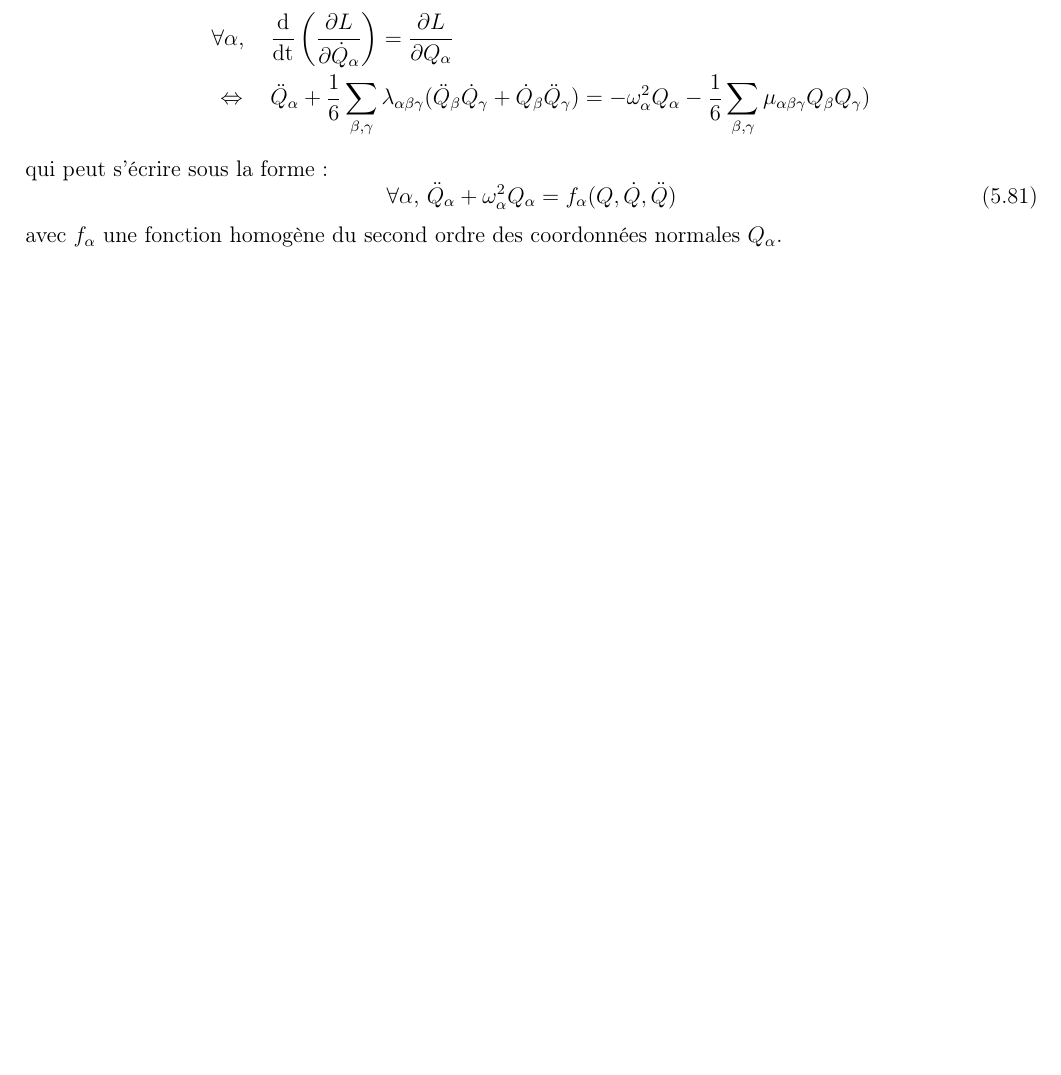
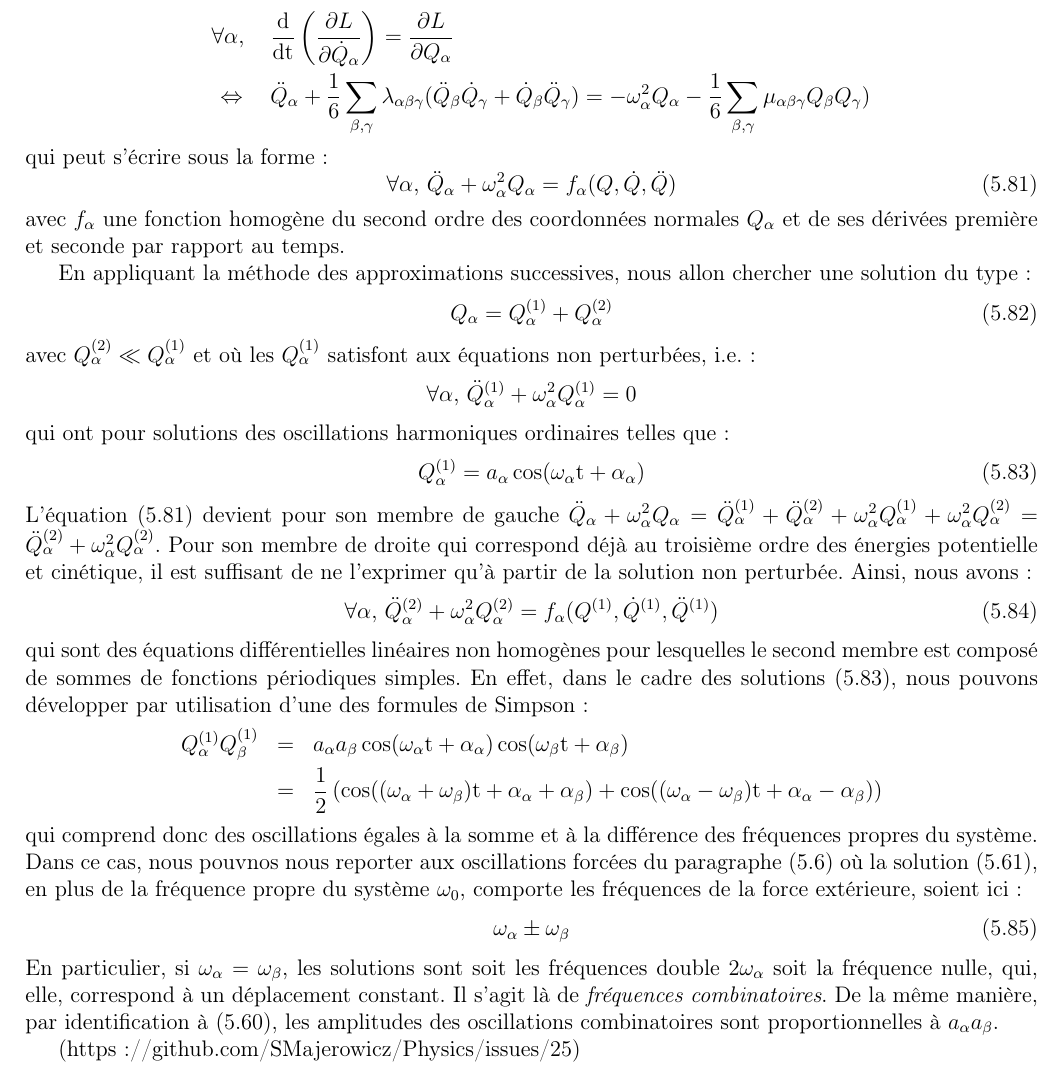
Before and after one commit to SMajerowicz/Physics, a LaTeX document (Mécanique/démonstration.tex, which reads Mécanique/chapters/chapter-05.tex): part of page 84 of 162, cut so that both start at the same text, the shorter picture padded with empty space. Compiled offline with pdfLaTeX.

Commit message:
Paragraph 28 on going

```diff
--- a/Mécanique/chapters/chapter-05.tex
+++ b/Mécanique/chapters/chapter-05.tex
@@ -933,4 +933,33 @@ qui peut s'\'{e}crire sous la forme :
 \be
 	\forall\alpha\text{, }\ddot{Q}_{\alpha} + \omega_{\alpha}^{2}Q_{\alpha} = f_{\alpha}(Q,\dot{Q},\ddot{Q})\label{EQ:28_3}
 \ee
-avec $f_{\alpha}$ une fonction homog\`{e}ne du second ordre des coordonn\'{e}es normales $Q_{\alpha}$.
+avec $f_{\alpha}$ une fonction homog\`{e}ne du second ordre des coordonn\'{e}es normales $Q_{\alpha}$ et de ses d\'{e}riv\'{e}es premi\`{e}re et seconde par rapport au temps.
+
+En appliquant la m\'{e}thode des approximations successives, nous allon chercher une solution du type :
+\be
+	Q_{\alpha} = Q_{\alpha}^{(1)} + Q_{\alpha}^{(2)}\label{EQ:28_4}
+\ee
+avec $Q_{\alpha}^{(2)} \ll Q_{\alpha}^{(1)}$ et o\`{u} les $Q_{\alpha}^{(1)}$ satisfont aux \'{e}quations non perturb\'{e}es, i.e. :
+\benn
+	\forall\alpha\text{, }\ddot{Q}_{\alpha}^{(1)} + \omega_{\alpha}^{2}Q_{\alpha}^{(1)} = 0
+\eenn
+qui ont pour solutions des oscillations harmoniques ordinaires telles que :
+\be
+	Q_{\alpha}^{(1)} = a_{\alpha}\cos(\omega_{\alpha}\mathrm{t} + \alpha_{\alpha})\label{EQ:28_5}
+\ee
+L'\'{e}quation (\ref{EQ:28_3}) devient pour son membre de gauche $\ddot{Q}_{\alpha} + \omega_{\alpha}^{2}Q_{\alpha} = \ddot{Q}_{\alpha}^{(1)} + \ddot{Q}_{\alpha}^{(2)} + \omega_{\alpha}^{2}Q_{\alpha}^{(1)} + \omega_{\alpha}^{2}Q_{\alpha}^{(2)} = \ddot{Q}_{\alpha}^{(2)} + \omega_{\alpha}^{2}Q_{\alpha}^{(2)}$. Pour son membre de droite qui correspond d\'{e}j\`{a} au troisi\`{e}me ordre des \'{e}nergies potentielle et cin\'{e}tique, il est suffisant de ne l'exprimer qu'\`{a} partir de la solution non perturb\'{e}e. Ainsi, nous avons :
+\be
+	\forall\alpha\text{, }\ddot{Q}_{\alpha}^{(2)} + \omega_{\alpha}^{2}Q_{\alpha}^{(2)} = f_{\alpha}(Q^{(1)},\dot{Q}^{(1)},\ddot{Q}^{(1)})\label{EQ:28_6}
+\ee
+qui sont des \'{e}quations diff\'{e}rentielles lin\'{e}aires non homog\`{e}nes pour lesquelles le second membre est compos\'{e} de sommes de fonctions p\'{e}riodiques simples. En effet, dans le cadre des solutions (\ref{EQ:28_5}), nous pouvons d\'{e}velopper par utilisation d'une des formules de Simpson :
+\bea
+	Q_{\alpha}^{(1)}Q_{\beta}^{(1)} & = & a_{\alpha}a_{\beta}\cos(\omega_{\alpha}\mathrm{t} + \alpha_{\alpha})\cos(\omega_{\beta}\mathrm{t} + \alpha_{\beta}) \nonumber \\
+	& = & \frac{1}{2}\left(\cos((\omega_{\alpha} + \omega_{\beta})\mathrm{t} + \alpha_{\alpha} + \alpha_{\beta}) + \cos((\omega_{\alpha} - \omega_{\beta})\mathrm{t} + \alpha_{\alpha} - \alpha_{\beta})\right) \nonumber
+\eea
+qui comprend donc des oscillations \'{e}gales \`{a} la somme et \`{a} la diff\'{e}rence des fr\'{e}quences propres du syst\`{e}me. Dans ce cas, nous pouvnos nous reporter aux oscillations forc\'{e}es du paragraphe (\ref{PAR:26}) o\`{u} la solution (\ref{EQ:26_4}), en plus de la fr\'{e}quence propre du syst\`{e}me $\omega_{0}$, comporte les fr\'{e}quences de la force ext\'{e}rieure, soient ici :
+\be
+	\omega_{\alpha} \pm \omega_{\beta}\label{EQ:28_7}
+\ee
+En particulier, si $\omega_{\alpha} = \omega_{\beta}$, les solutions sont soit les fr\'{e}quences double $2\omega_{\alpha}$ soit la fr\'{e}quence nulle, qui, elle, correspond \`{a} un d\'{e}placement constant. Il s'agit l\`{a} de \emph{fr\'{e}quences combinatoires}. De la m\^{e}me mani\`{e}re, par identification \`{a} (\ref{EQ:26_3}), les amplitudes des oscillations combinatoires sont proportionnelles \`{a} $a_{\alpha}a_{\beta}$.
+
+(https://github.com/SMajerowicz/Physics/issues/25)
```
Also changed, not shown: Mécanique/chapters/chapter-05.tex (2 more changed lines).
